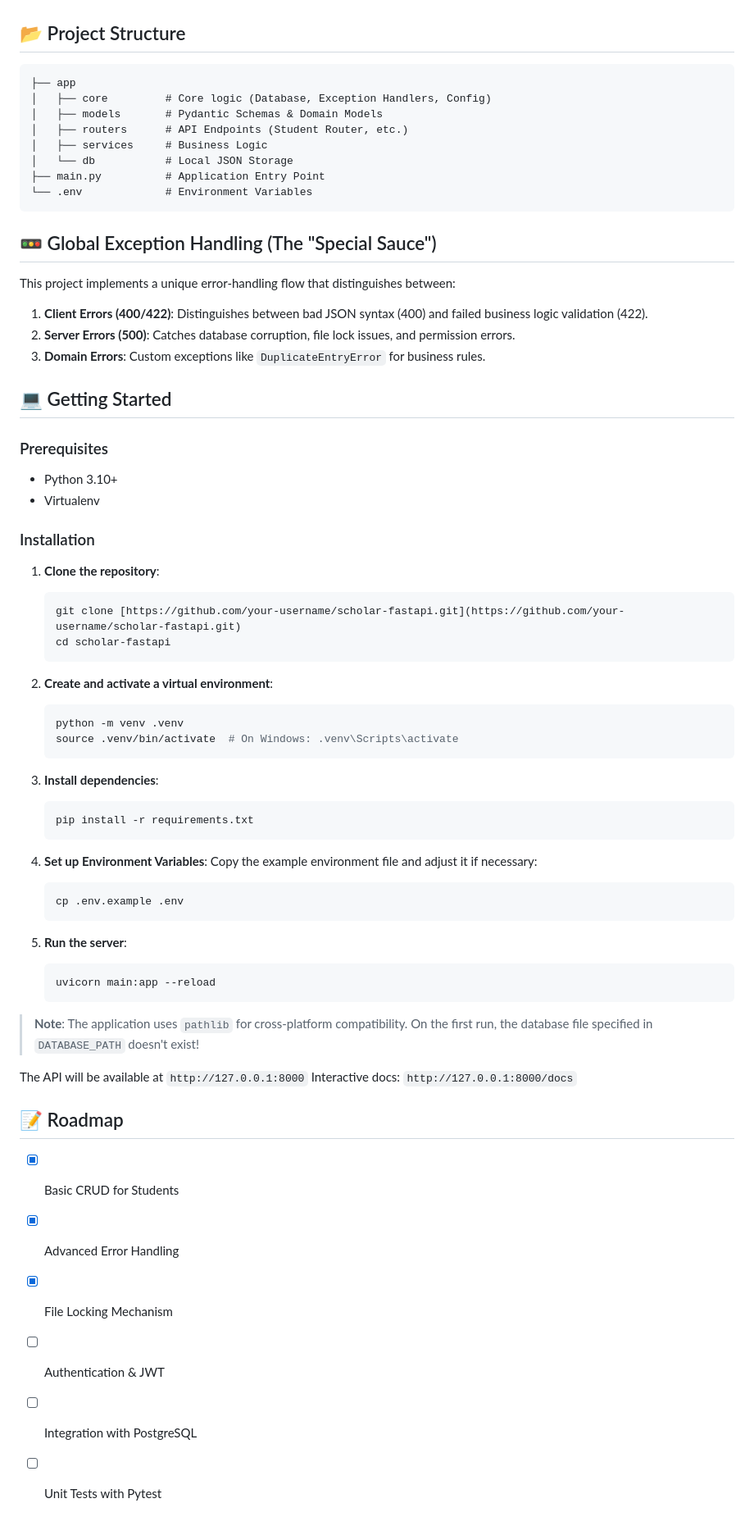
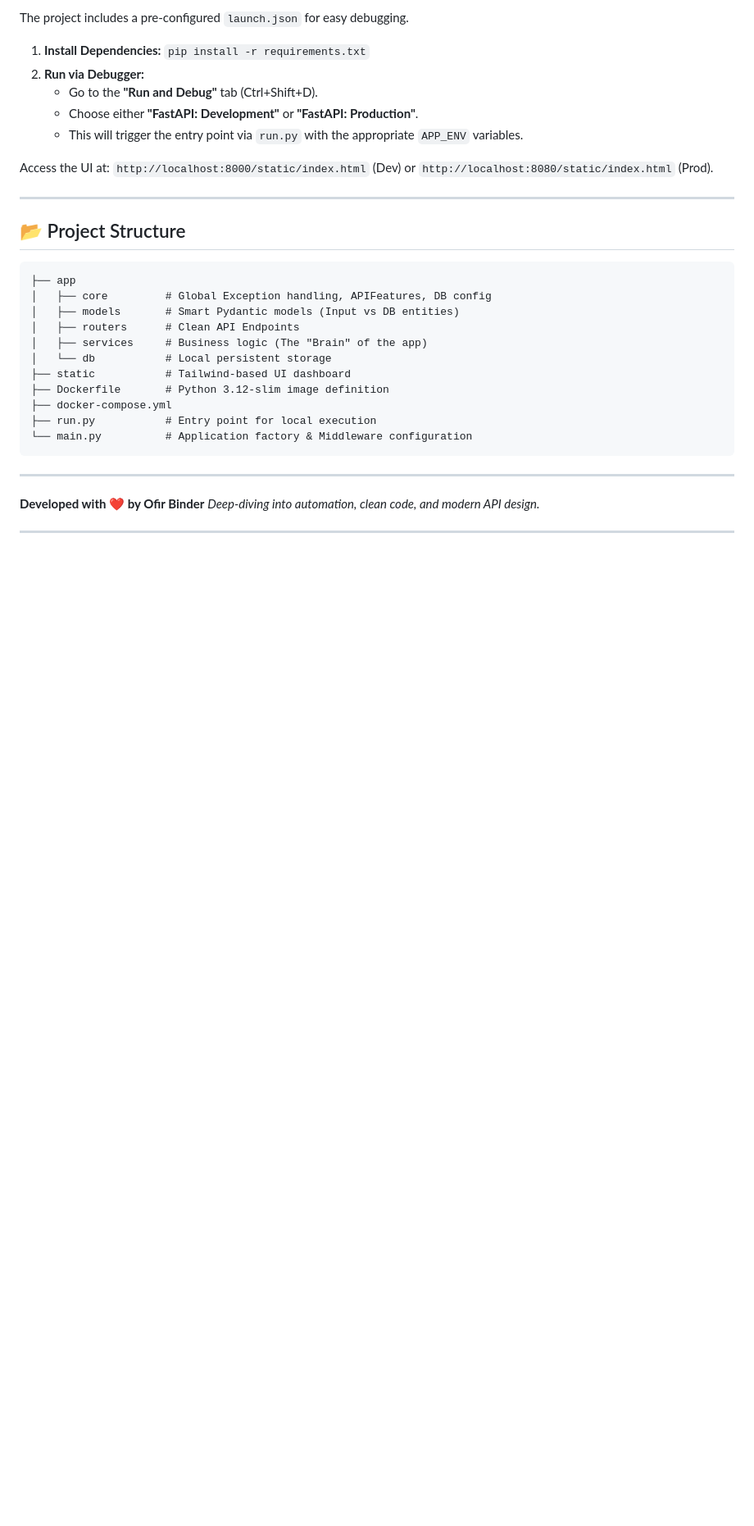
Before and after one commit to ofirbinder/fastapi-student-management, a Markdown page: README.md, the part around one of its changes. Shown at 82% size. Rendered like a GitHub page; blank space fills up the shorter version.

Commit message:
doc: update readme file

````diff
--- a/README.md
+++ b/README.md
@@ -20,77 +75,34 @@ A modern, high-performance Student Management API built with **FastAPI**. This p
+The project includes a pre-configured `launch.json` for easy debugging.
+
+1. **Install Dependencies:** `pip install -r requirements.txt`
+2. **Run via Debugger:**
+   - Go to the **"Run and Debug"** tab (Ctrl+Shift+D).
+   - Choose either **"FastAPI: Development"** or **"FastAPI: Production"**.
+   - This will trigger the entry point via `run.py` with the appropriate `APP_ENV` variables.
+
+Access the UI at: `http://localhost:8000/static/index.html` (Dev) or `http://localhost:8080/static/index.html` (Prod).
+
+---
 
 ## 📂 Project Structure
 
 ```text
 ├── app
-│   ├── core         # Core logic (Database, Exception Handlers, Config)
-│   ├── models       # Pydantic Schemas & Domain Models
-│   ├── routers      # API Endpoints (Student Router, etc.)
-│   ├── services     # Business Logic
-│   └── db           # Local JSON Storage
-├── main.py          # Application Entry Point
-└── .env             # Environment Variables
+│   ├── core         # Global Exception handling, APIFeatures, DB config
+│   ├── models       # Smart Pydantic models (Input vs DB entities)
+│   ├── routers      # Clean API Endpoints
+│   ├── services     # Business logic (The "Brain" of the app)
+│   └── db           # Local persistent storage
+├── static           # Tailwind-based UI dashboard
+├── Dockerfile       # Python 3.12-slim image definition
+├── docker-compose.yml
+├── run.py           # Entry point for local execution
+└── main.py          # Application factory & Middleware configuration
 ```
 
-## 🚥 Global Exception Handling (The "Special Sauce")
+---
 
-This project implements a unique error-handling flow that distinguishes between:
+**Developed with ❤️ by Ofir Binder**
+_Deep-diving into automation, clean code, and modern API design._
 
-1. **Client Errors (400/422)**: Distinguishes between bad JSON syntax (400) and failed business logic validation (422).
-2. **Server Errors (500)**: Catches database corruption, file lock issues, and permission errors.
-3. **Domain Errors**: Custom exceptions like `DuplicateEntryError` for business rules.
-
-## 💻 Getting Started
-
-### Prerequisites
-
-- Python 3.10+
-- Virtualenv
-
-### Installation
-
-1. **Clone the repository**:
-
-   ```bash
-   git clone [https://github.com/your-username/scholar-fastapi.git](https://github.com/your-username/scholar-fastapi.git)
-   cd scholar-fastapi
-   ```
-
-2. **Create and activate a virtual environment**:
-
-   ```bash
-   python -m venv .venv
-   source .venv/bin/activate  # On Windows: .venv\Scripts\activate
-   ```
-
-3. **Install dependencies**:
-
-   ```bash
-   pip install -r requirements.txt
-   ```
-
-4. **Set up Environment Variables**:
-   Copy the example environment file and adjust it if necessary:
-
-   ```bash
-   cp .env.example .env
-   ```
-
-5. **Run the server**:
-
-   ```bash
-   uvicorn main:app --reload
-   ```
-
-> **Note**: The application uses `pathlib` for cross-platform compatibility. On the first run, the database file specified in `DATABASE_PATH` doesn't exist!
-
-The API will be available at `http://127.0.0.1:8000`
-Interactive docs: `http://127.0.0.1:8000/docs`
-
-## 📝 Roadmap
-
-- [x] Basic CRUD for Students
-- [x] Advanced Error Handling
-- [x] File Locking Mechanism
-- [ ] Authentication & JWT
-- [ ] Integration with PostgreSQL
-- [ ] Unit Tests with Pytest
+---
````
Also changed, not shown: other parts of README.md (+68 -13 lines).
